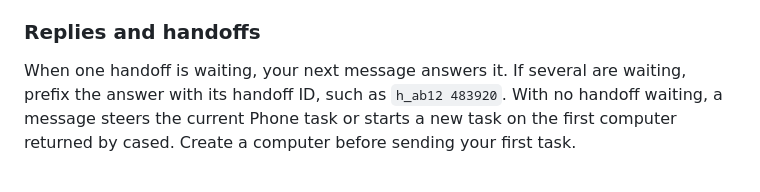
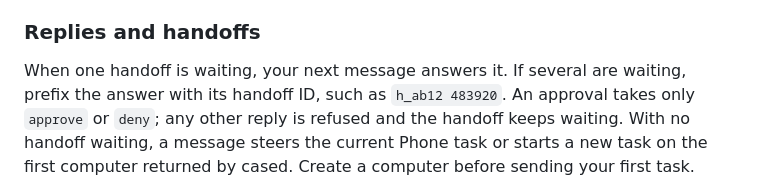
Before and after one commit to case-computers/case, a Markdown page: README.md, the part around the change. Drawn GitHub-style; folded sections open.

Commit message:
Say in the README that an approval takes only approve or deny.
Phone replies such as "yes" used to approve; they are now refused and
the handoff keeps waiting, which the Replies and handoffs section did not
say.

```diff
--- a/README.md
+++ b/README.md
@@ -217,6 +217,8 @@ to the same topic. It marks its own posts so it does not read them as new tasks.
 
 When one handoff is waiting, your next message answers it. If several are
 waiting, prefix the answer with its handoff ID, such as `h_ab12 483920`.
+An approval takes only `approve` or `deny`; any other reply is refused and the
+handoff keeps waiting.
 With no handoff waiting, a message steers the current Phone task or starts a
 new task on the first computer returned by cased. Create a computer before
 sending your first task.
```
